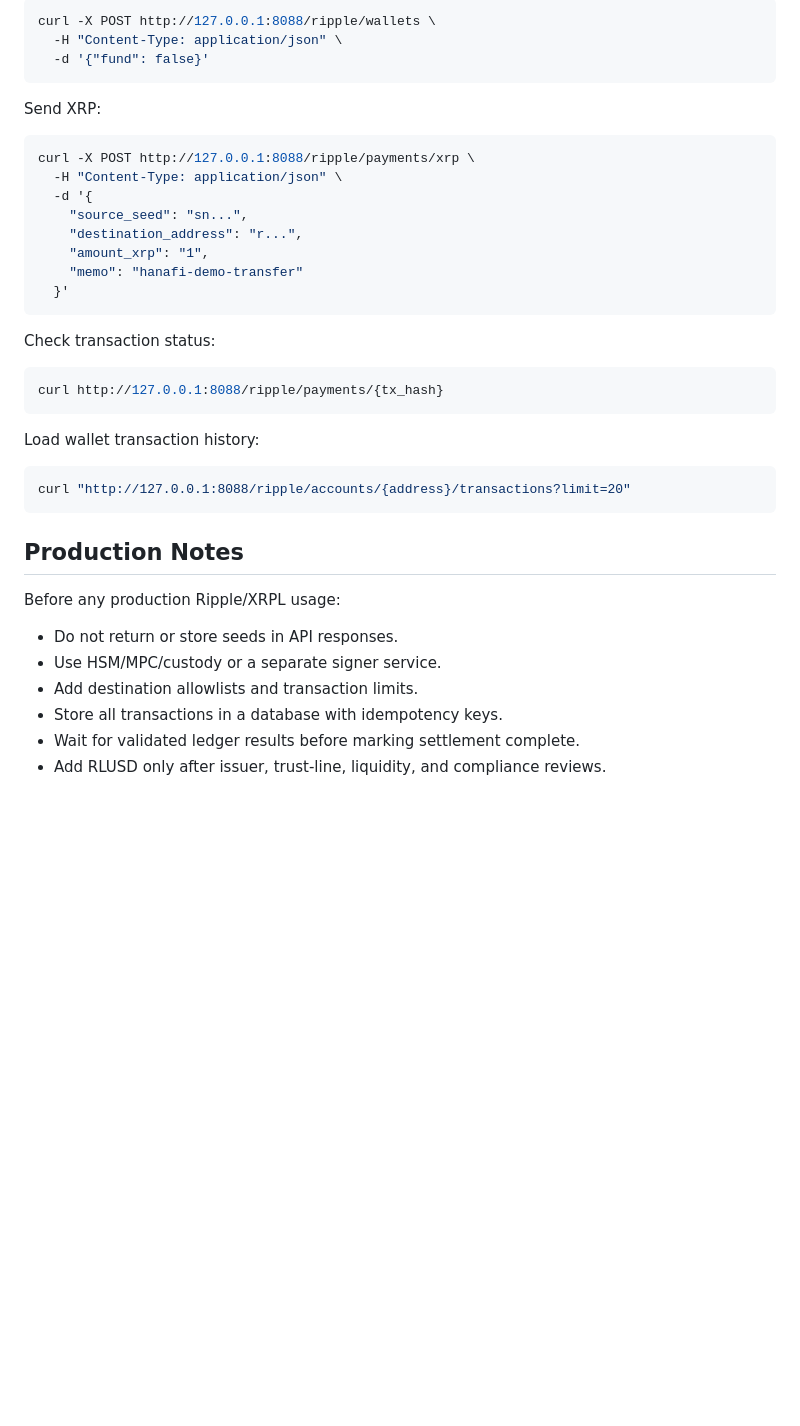
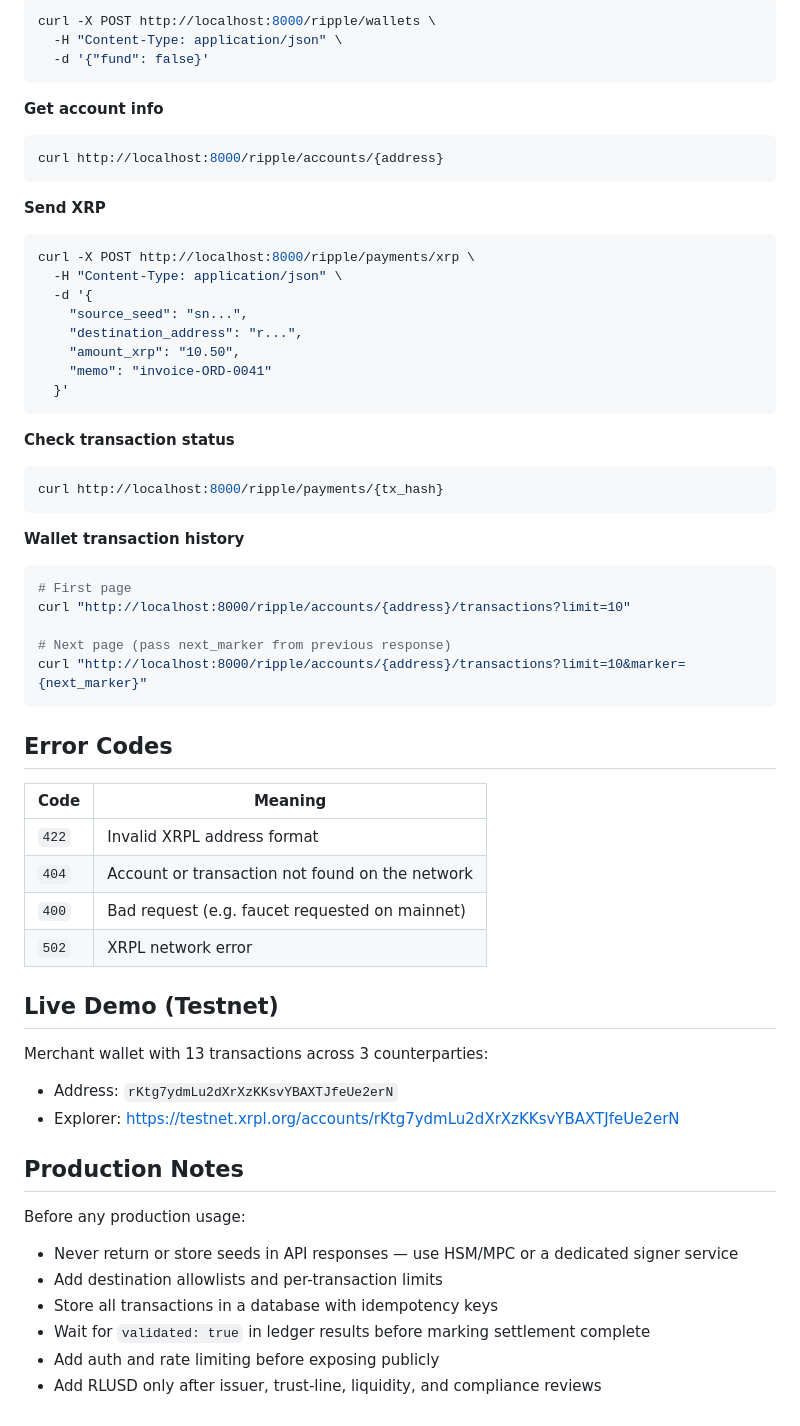
Before and after one commit to hanafibank/ripple-network, a Markdown page: README.md, the part around one of its changes. Drawn GitHub-style; blank space fills up the shorter version.

````diff
--- a/README.md
+++ b/README.md
@@ -80,41 +77,62 @@ Create an unfunded testnet wallet:
 ```bash
-curl -X POST http://127.0.0.1:8088/ripple/wallets \
+curl -X POST http://localhost:8000/ripple/wallets \
   -H "Content-Type: application/json" \
   -d '{"fund": false}'
 ```
 
-Send XRP:
+**Get account info**
+```bash
+curl http://localhost:8000/ripple/accounts/{address}
+```
 
+**Send XRP**
 ```bash
-curl -X POST http://127.0.0.1:8088/ripple/payments/xrp \
+curl -X POST http://localhost:8000/ripple/payments/xrp \
   -H "Content-Type: application/json" \
   -d '{
     "source_seed": "sn...",
     "destination_address": "r...",
-    "amount_xrp": "1",
-    "memo": "hanafi-demo-transfer"
+    "amount_xrp": "10.50",
+    "memo": "invoice-ORD-0041"
   }'
 ```
 
-Check transaction status:
-
+**Check transaction status**
 ```bash
-curl http://127.0.0.1:8088/ripple/payments/{tx_hash}
+curl http://localhost:8000/ripple/payments/{tx_hash}
 ```
 
-Load wallet transaction history:
+**Wallet transaction history**
+```bash
+# First page
+curl "http://localhost:8000/ripple/accounts/{address}/transactions?limit=10"
 
-```bash
-curl "http://127.0.0.1:8088/ripple/accounts/{address}/transactions?limit=20"
+# Next page (pass next_marker from previous response)
+curl "http://localhost:8000/ripple/accounts/{address}/transactions?limit=10&marker={next_marker}"
 ```
+
+## Error Codes
+
+| Code | Meaning |
+|------|---------|
+| `422` | Invalid XRPL address format |
+| `404` | Account or transaction not found on the network |
+| `400` | Bad request (e.g. faucet requested on mainnet) |
+| `502` | XRPL network error |
+
+## Live Demo (Testnet)
+
+Merchant wallet with 13 transactions across 3 counterparties:
+- Address: `rKtg7ydmLu2dXrXzKKsvYBAXTJfeUe2erN`
+- Explorer: https://testnet.xrpl.org/accounts/rKtg7ydmLu2dXrXzKKsvYBAXTJfeUe2erN
 
 ## Production Notes
 
-Before any production Ripple/XRPL usage:
+Before any production usage:
 
-- Do not return or store seeds in API responses.
-- Use HSM/MPC/custody or a separate signer service.
-- Add destination allowlists and transaction limits.
-- Store all transactions in a database with idempotency keys.
-- Wait for validated ledger results before marking settlement complete.
-- Add RLUSD only after issuer, trust-line, liquidity, and compliance reviews.
+- Never return or store seeds in API responses — use HSM/MPC or a dedicated signer service
+- Add destination allowlists and per-transaction limits
+- Store all transactions in a database with idempotency keys
+- Wait for `validated: true` in ledger results before marking settlement complete
+- Add auth and rate limiting before exposing publicly
+- Add RLUSD only after issuer, trust-line, liquidity, and compliance reviews
````
Also changed, not shown: other parts of README.md (+42 -45 lines).
